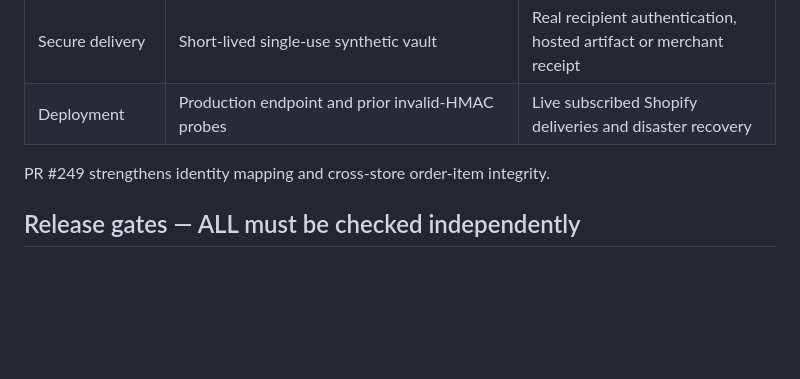
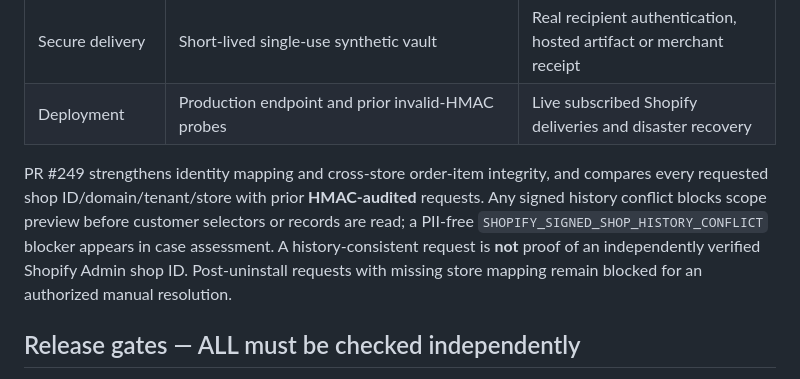
Before and after one commit to donardi-1997/diaglob, a Markdown page: docs/shopify-privacy-closure-gates-2026-10-14.md, the part around the change. GitHub-like rendering; blank space fills up the shorter version.

Commit message:
docs(privacy): explain historical shop identity conflicts and no-go after uninstall

```diff
--- a/docs/shopify-privacy-closure-gates-2026-10-14.md
+++ b/docs/shopify-privacy-closure-gates-2026-10-14.md
@@ -28,7 +28,14 @@ that erasure/delivery or downstream vendor work succeeded.
 | Secure delivery | Short-lived single-use synthetic vault | Real recipient authentication, hosted artifact or merchant receipt |
 | Deployment | Production endpoint and prior invalid-HMAC probes | Live subscribed Shopify deliveries and disaster recovery |
 
-PR #249 strengthens identity mapping and cross-store order-item integrity.
+PR #249 strengthens identity mapping and cross-store order-item integrity,
+and compares every requested shop ID/domain/tenant/store with prior
+**HMAC-audited** requests. Any signed history conflict blocks scope preview
+before customer selectors or records are read; a PII-free
+`SHOPIFY_SIGNED_SHOP_HISTORY_CONFLICT` blocker appears in case assessment.
+A history-consistent request is **not** proof of an independently verified
+Shopify Admin shop ID. Post-uninstall requests with missing store mapping
+remain blocked for an authorized manual resolution.
 
 ## Release gates — ALL must be checked independently
 
```
